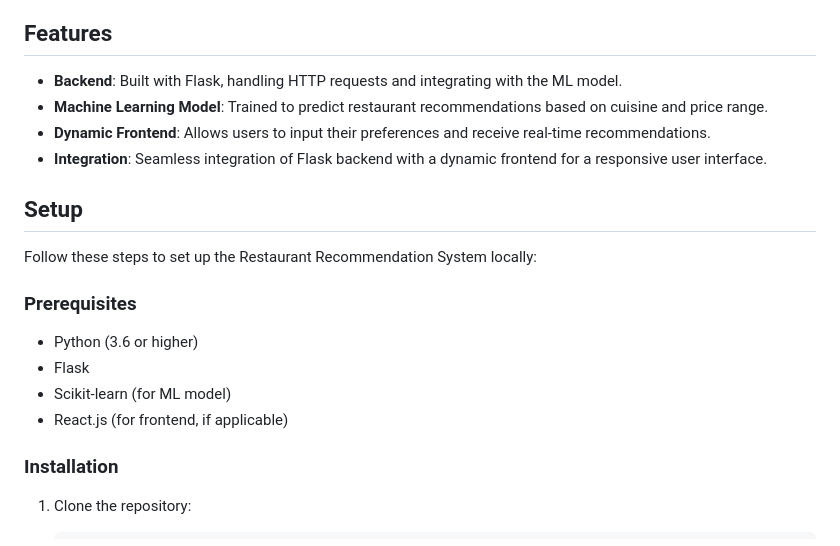
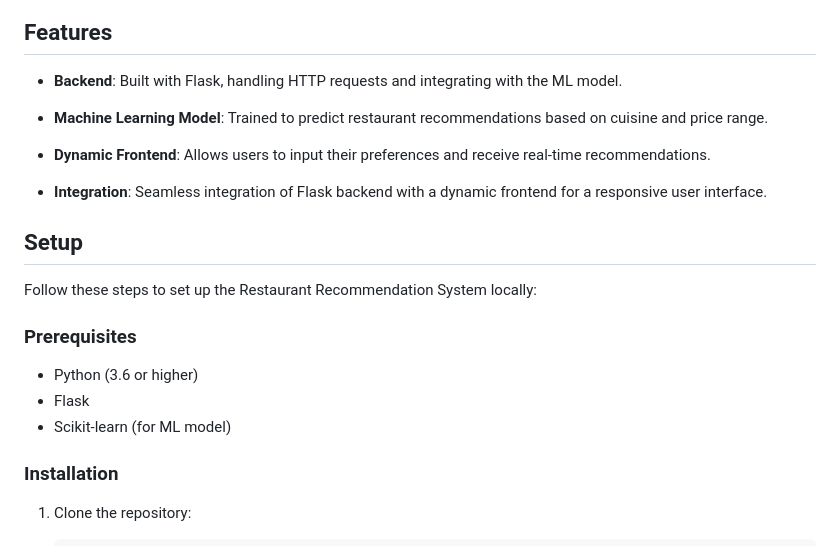
Before and after one commit to Blacksujit/New_resto, a Markdown page: README.md, the part around the change. GitHub-like rendering.

```diff
--- a/README.md
+++ b/README.md
@@ -76,8 +76,11 @@ The predictive model was trained on the [Restaurant Rating Dataset](https://www.
 ## Features
 
 - **Backend**: Built with Flask, handling HTTP requests and integrating with the ML model.
+
 - **Machine Learning Model**: Trained to predict restaurant recommendations based on cuisine and price range.
+
 - **Dynamic Frontend**: Allows users to input their preferences and receive real-time recommendations.
+
 - **Integration**: Seamless integration of Flask backend with a dynamic  frontend for a responsive user interface.
 
 ## Setup
@@ -89,7 +92,7 @@ Follow these steps to set up the Restaurant Recommendation System locally:
 - Python (3.6 or higher)
 - Flask
 - Scikit-learn (for ML model)
-- React.js (for frontend, if applicable)
+
 
 ### Installation
 
```
